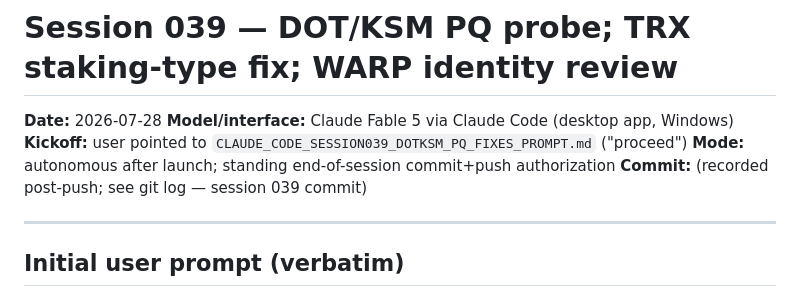
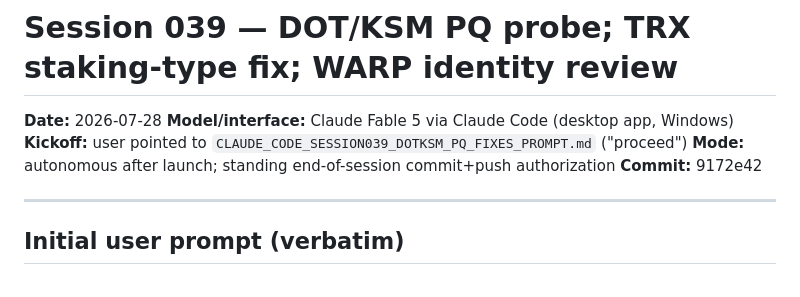
Before and after one commit to moazzamkhoja/AFA_2027_QTM_Crypto, a Markdown page: 06_documentation/ai_conversations/session_039_2026-07-28_dotksm_pq_trx_warp.md, the part around the change. Drawn GitHub-style.

Commit message:
session 039: record-keeping - commit hash in conversation log
Co-Authored-By: Claude Fable 5 <noreply@anthropic.com>

```diff
--- a/06_documentation/ai_conversations/session_039_2026-07-28_dotksm_pq_trx_warp.md
+++ b/06_documentation/ai_conversations/session_039_2026-07-28_dotksm_pq_trx_warp.md
@@ -4,7 +4,7 @@
 **Model/interface:** Claude Fable 5 via Claude Code (desktop app, Windows)
 **Kickoff:** user pointed to `CLAUDE_CODE_SESSION039_DOTKSM_PQ_FIXES_PROMPT.md` ("proceed")
 **Mode:** autonomous after launch; standing end-of-session commit+push authorization
-**Commit:** (recorded post-push; see git log — session 039 commit)
+**Commit:** 9172e42
 
 ---
 
```
